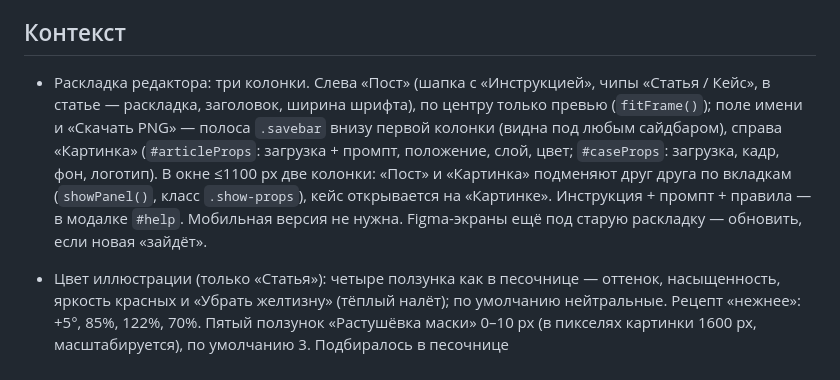
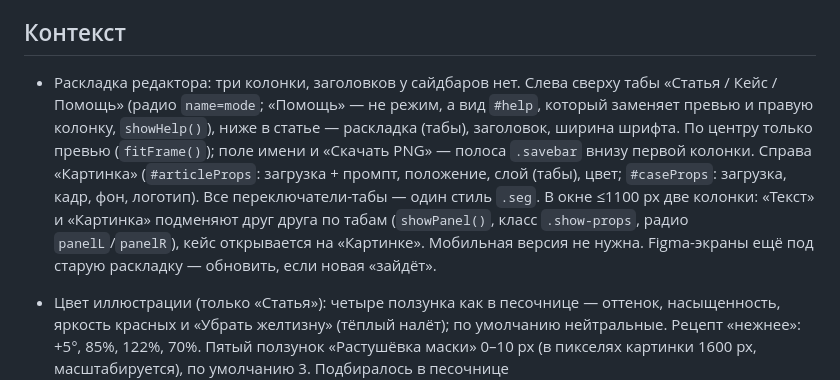
Before and after one commit to den-is-bezrukov/composter, a Markdown page: CLAUDE.md, the part around the change. Drawn GitHub-style.

Commit message:
Describe the tabbed layout in CLAUDE.md
Co-Authored-By: Claude Opus 5.5 <noreply@anthropic.com>

```diff
--- a/CLAUDE.md
+++ b/CLAUDE.md
@@ -20,7 +20,7 @@ https://claude.ai/artifact/VPVrM77jsDNwbu7d2LZzGV
 
 ## Контекст
 
-- Раскладка редактора: три колонки. Слева «Пост» (шапка с «Инструкцией», чипы «Статья / Кейс», в статье — раскладка, заголовок, ширина шрифта), по центру только превью (`fitFrame()`); поле имени и «Скачать PNG» — полоса `.savebar` внизу первой колонки (видна под любым сайдбаром), справа «Картинка» (`#articleProps`: загрузка + промпт, положение, слой, цвет; `#caseProps`: загрузка, кадр, фон, логотип). В окне ≤1100 px две колонки: «Пост» и «Картинка» подменяют друг друга по вкладкам (`showPanel()`, класс `.show-props`), кейс открывается на «Картинке». Инструкция + промпт + правила — в модалке `#help`. Мобильная версия не нужна. Figma-экраны ещё под старую раскладку — обновить, если новая «зайдёт».
+- Раскладка редактора: три колонки, заголовков у сайдбаров нет. Слева сверху табы «Статья / Кейс / Помощь» (радио `name=mode`; «Помощь» — не режим, а вид `#help`, который заменяет превью и правую колонку, `showHelp()`), ниже в статье — раскладка (табы), заголовок, ширина шрифта. По центру только превью (`fitFrame()`); поле имени и «Скачать PNG» — полоса `.savebar` внизу первой колонки. Справа «Картинка» (`#articleProps`: загрузка + промпт, положение, слой (табы), цвет; `#caseProps`: загрузка, кадр, фон, логотип). Все переключатели-табы — один стиль `.seg`. В окне ≤1100 px две колонки: «Текст» и «Картинка» подменяют друг друга по табам (`showPanel()`, класс `.show-props`, радио `panelL`/`panelR`), кейс открывается на «Картинке». Мобильная версия не нужна. Figma-экраны ещё под старую раскладку — обновить, если новая «зайдёт».
 - Цвет иллюстрации (только «Статья»): четыре ползунка как в песочнице — оттенок, насыщенность, яркость красных и «Убрать желтизну» (тёплый налёт); по умолчанию нейтральные. Рецепт «нежнее»: +5°, 85%, 122%, 70%. Пятый ползунок «Растушёвка маски» 0–10 px (в пикселях картинки 1600 px, масштабируется), по умолчанию 3. Подбиралось в песочнице https://claude.ai/artifact/SdVFkAhSw14NAjPdReBC2t.
 - Сохранение: поле имени файла прямо рядом с «Скачать PNG» под превью (латиница, транслит, `.png` не редактируется, своё имя у каждого режима). Своего окна нет: на claude.ai после нажатия и так показывается системное подтверждение платформы, его содержимое страница менять не может. Никаких строк статуса; ошибки — в `#warnSave` над полем имени. Предупреждения стоят рядом с источником: про заголовок — `#warnText` под полем заголовка, про картинку кейса — `#warnPic` под загрузкой; над превью ничего нет, чтобы оно не прыгало.
 - Два режима: «Статья» (`state`, `drawArticle()`) и «Кейс» (`caseState`, `drawCase()`); `draw()` выбирает по `mode`. Кейс — только картинка + опциональный логотип клиента, без текста; один пост, без карусели.
```
